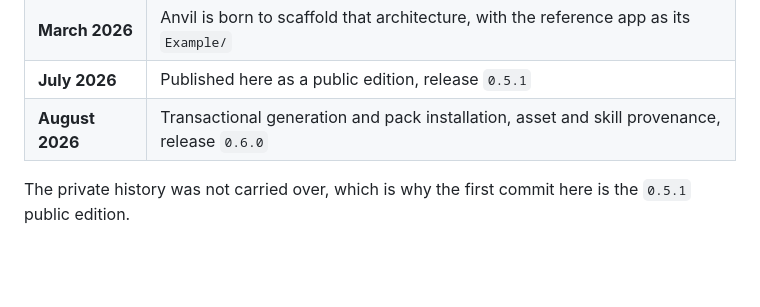
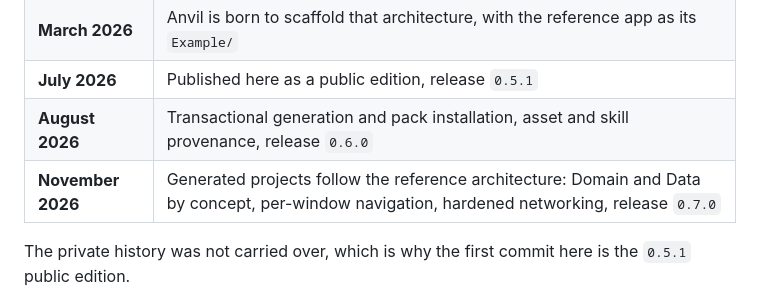
Before and after one commit to magnoscg/anvil, a Markdown page: README.md, the part around the change. GitHub-like rendering; blank space fills up the shorter version.

```diff
--- a/README.md
+++ b/README.md
@@ -310,6 +310,7 @@ Contributions follow Gitflow: branch `feature/*` from `develop` and open the pul
 | **March 2026** | Anvil is born to scaffold that architecture, with the reference app as its `Example/` |
 | **July 2026** | Published here as a public edition, release `0.5.1` |
 | **August 2026** | Transactional generation and pack installation, asset and skill provenance, release `0.6.0` |
+| **November 2026** | Generated projects follow the reference architecture: Domain and Data by concept, per-window navigation, hardened networking, release `0.7.0` |
 
 The private history was not carried over, which is why the first commit here is the `0.5.1` public edition.
 
```
Also changed, not shown: README.es.md (+1 -0 lines), docs/AnvilCLI-Documentation.md (+4 -4 lines).
